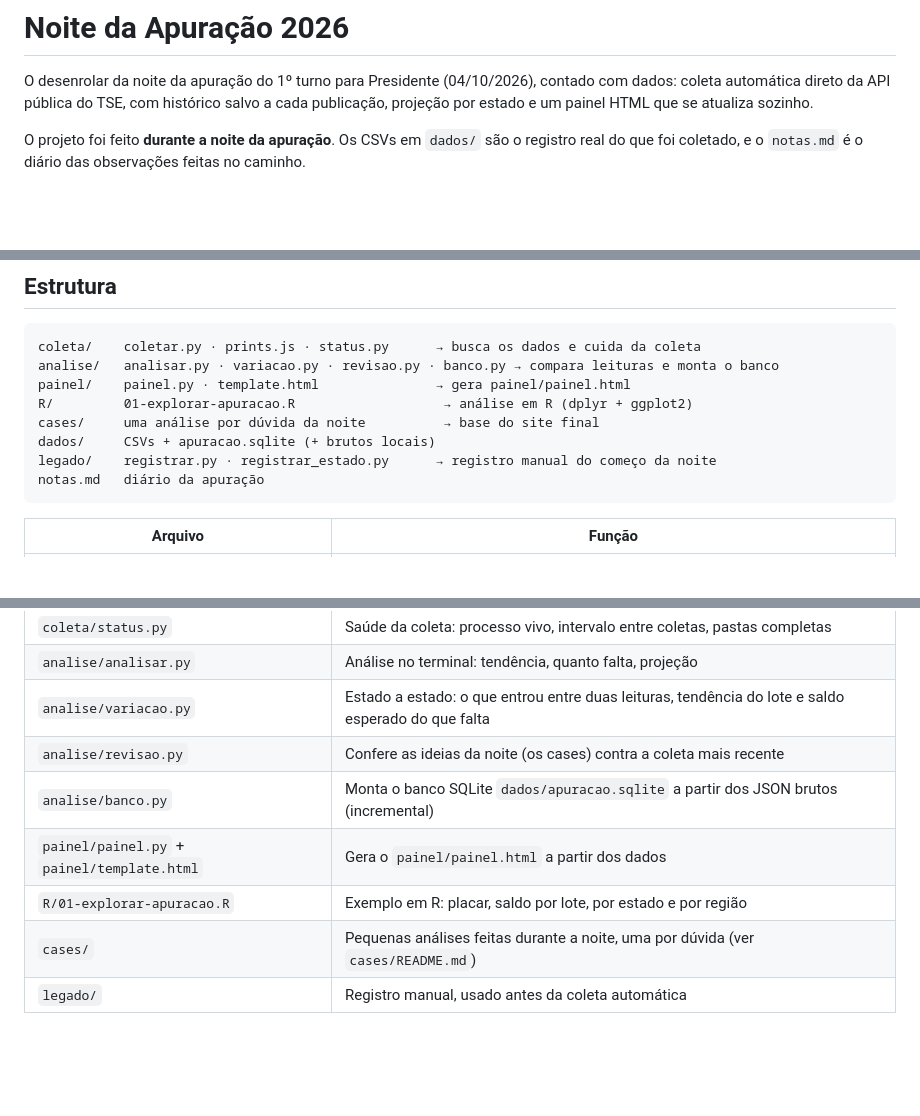
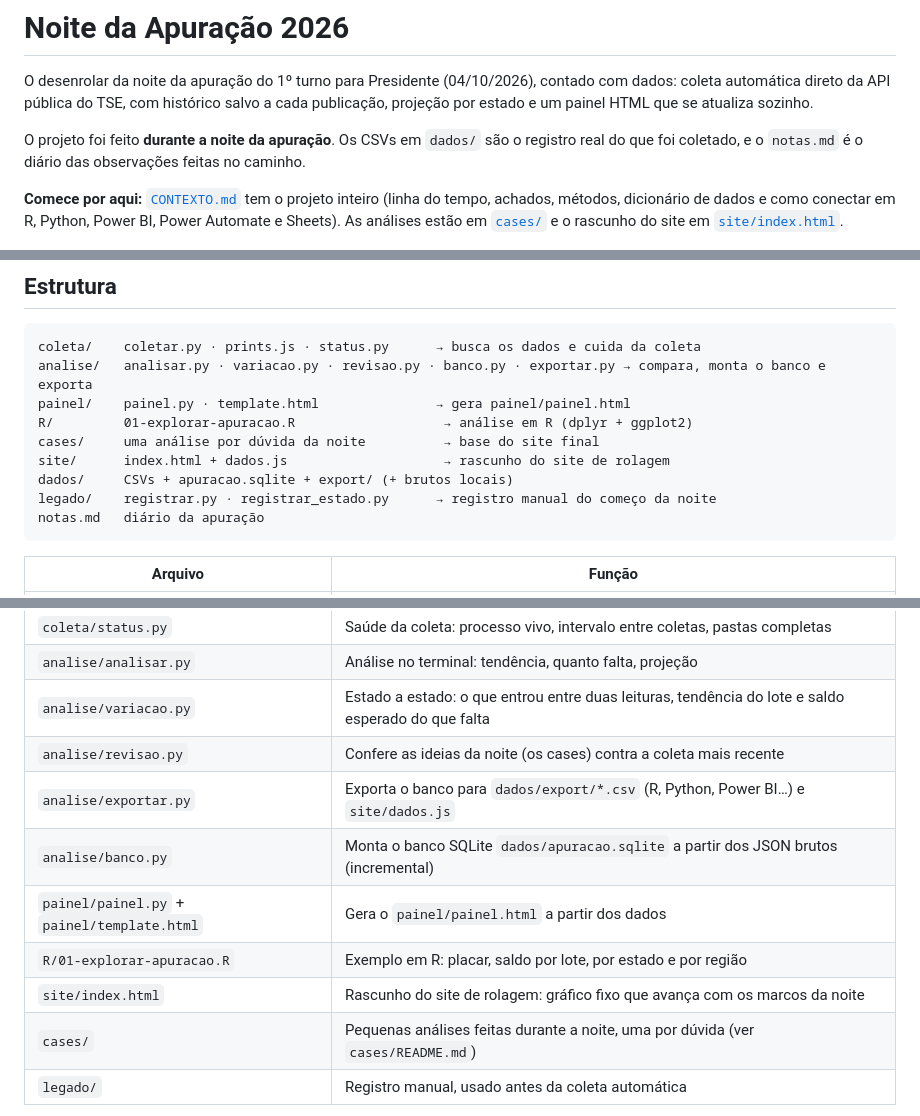
Before and after one commit to arrualuiz/apuracao-eleicoes-2026, a Markdown page: README.md, 3 parts joined by grey strips. Drawn GitHub-style; blank space fills up the shorter version.

Commit message:
README: aponta para CONTEXTO.md, exportação e site

````diff
--- a/README.md
+++ b/README.md
@@ -3,6 +3,8 @@
 O desenrolar da noite da apuração do 1º turno para Presidente (04/10/2026), contado com dados: coleta automática direto da API pública do TSE, com histórico salvo a cada publicação, projeção por estado e um painel HTML que se atualiza sozinho.
 
 O projeto foi feito **durante a noite da apuração**. Os CSVs em `dados/` são o registro real do que foi coletado, e o `notas.md` é o diário das observações feitas no caminho.
+
+**Comece por aqui:** [`CONTEXTO.md`](CONTEXTO.md) tem o projeto inteiro (linha do tempo, achados, métodos, dicionário de dados e como conectar em R, Python, Power BI, Power Automate e Sheets). As análises estão em [`cases/`](cases/) e o rascunho do site em [`site/index.html`](site/index.html).
 
 ![Painel da apuração](docs/painel.png)
 
@@ -19,11 +21,12 @@ O projeto foi feito **durante a noite da apuração**. Os CSVs em `dados/` são
 
 ```
 coleta/    coletar.py · prints.js · status.py      → busca os dados e cuida da coleta
-analise/   analisar.py · variacao.py · revisao.py · banco.py → compara leituras e monta o banco
+analise/   analisar.py · variacao.py · revisao.py · banco.py · exportar.py → compara, monta o banco e exporta
 painel/    painel.py · template.html               → gera painel/painel.html
 R/         01-explorar-apuracao.R                   → análise em R (dplyr + ggplot2)
 cases/     uma análise por dúvida da noite          → base do site final
-dados/     CSVs + apuracao.sqlite (+ brutos locais)
+site/      index.html + dados.js                    → rascunho do site de rolagem
+dados/     CSVs + apuracao.sqlite + export/ (+ brutos locais)
 legado/    registrar.py · registrar_estado.py      → registro manual do começo da noite
 notas.md   diário da apuração
 ```
@@ -36,9 +39,11 @@ notas.md   diário da apuração
 | `analise/analisar.py` | Análise no terminal: tendência, quanto falta, projeção |
 | `analise/variacao.py` | Estado a estado: o que entrou entre duas leituras, tendência do lote e saldo esperado do que falta |
 | `analise/revisao.py` | Confere as ideias da noite (os cases) contra a coleta mais recente |
+| `analise/exportar.py` | Exporta o banco para `dados/export/*.csv` (R, Python, Power BI…) e `site/dados.js` |
 | `analise/banco.py` | Monta o banco SQLite `dados/apuracao.sqlite` a partir dos JSON brutos (incremental) |
 | `painel/painel.py` + `painel/template.html` | Gera o `painel/painel.html` a partir dos dados |
 | `R/01-explorar-apuracao.R` | Exemplo em R: placar, saldo por lote, por estado e por região |
+| `site/index.html` | Rascunho do site de rolagem: gráfico fixo que avança com os marcos da noite |
 | `cases/` | Pequenas análises feitas durante a noite, uma por dúvida (ver `cases/README.md`) |
 | `legado/` | Registro manual, usado antes da coleta automática |
 
````
